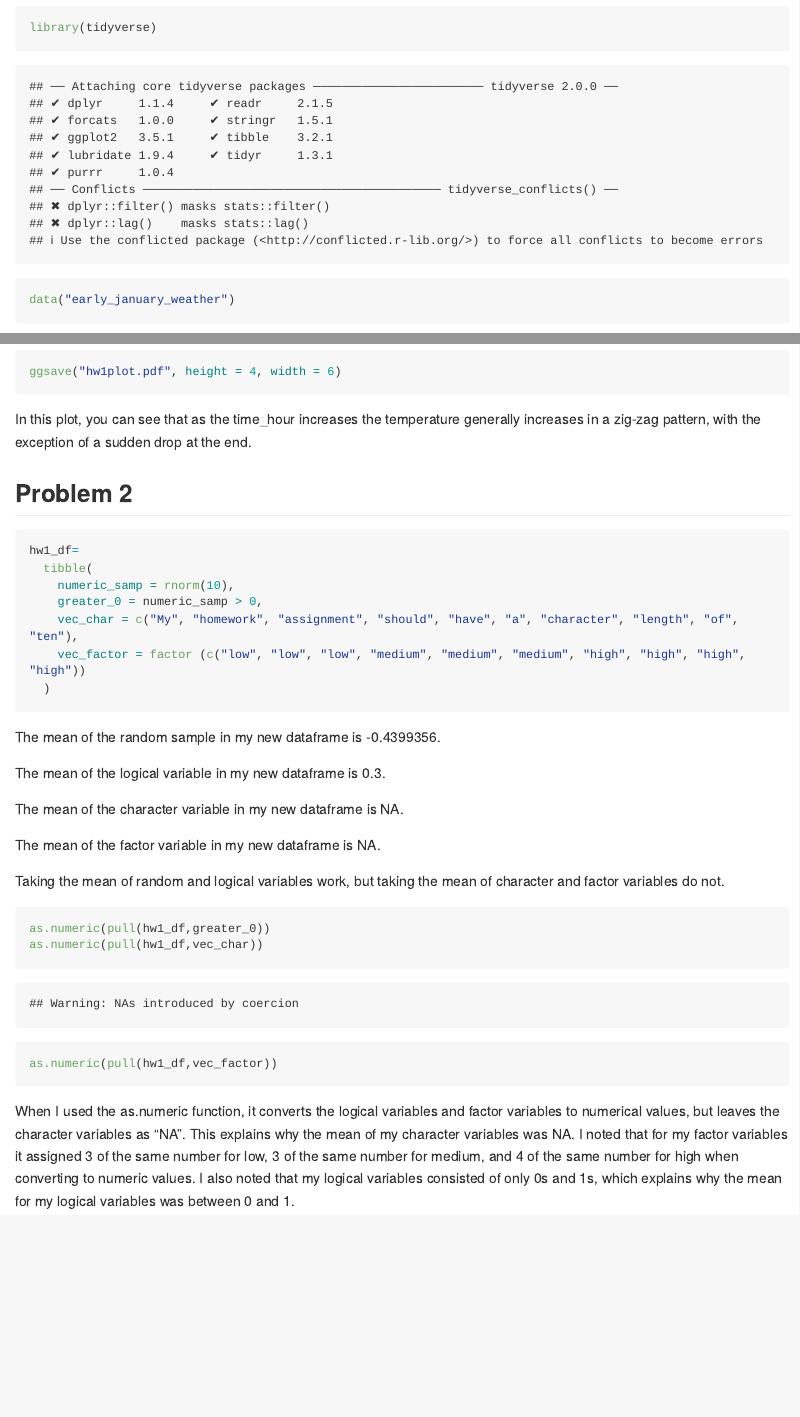
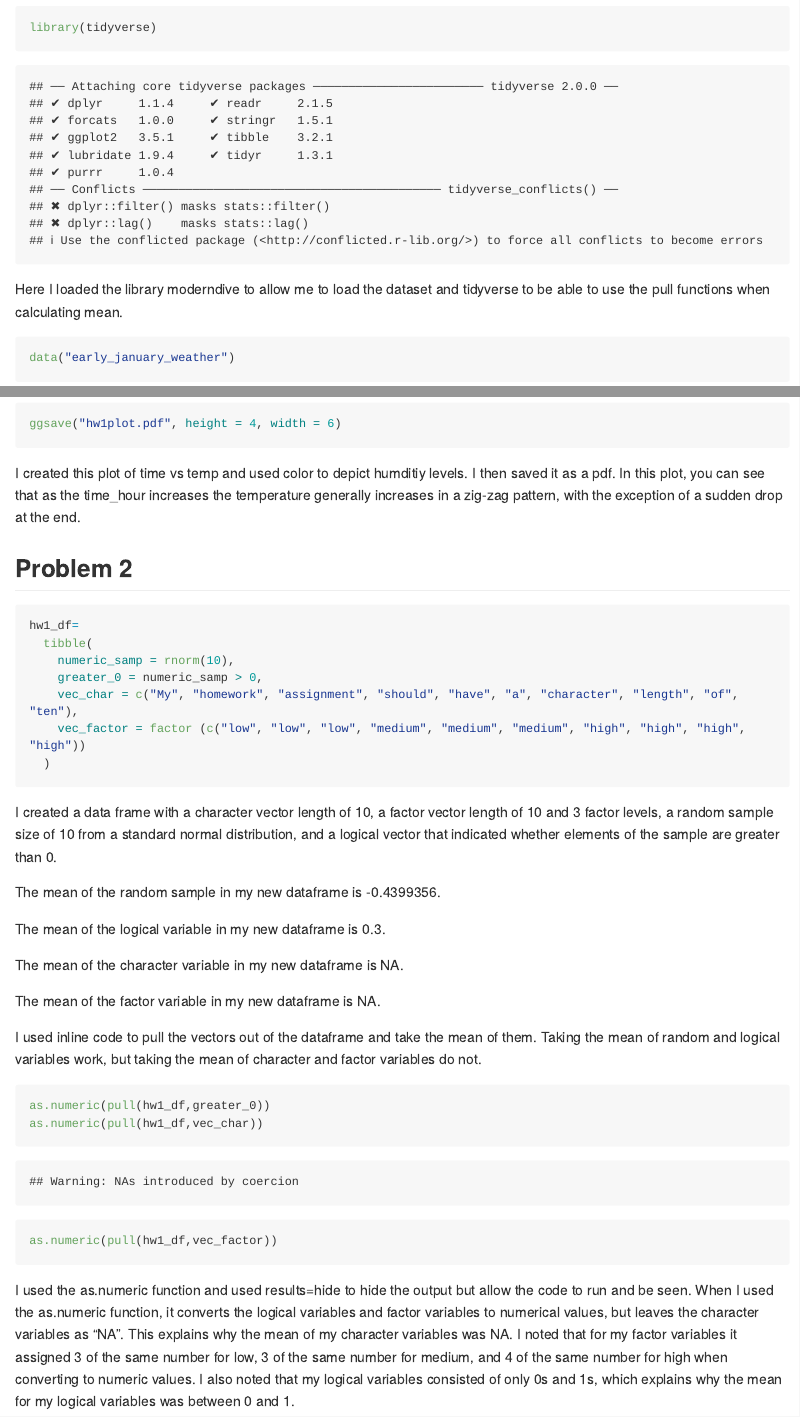
Before and after one commit to medhatulsyani/p8105_hw1_mt3866, an R Markdown document (p8105_hw1_mt3866.Rmd): the page in a window 1100 px wide, from 240 px down, and a second part further down, joined at a grey line. Rendered offline with R 4.5, knitr and Pandoc, with nearby package versions; code that draws random numbers runs with fixed seeds of ours; some code elsewhere in the file could not run offline; long lines of code are wrapped.

Commit message:
I described the steps of code I used to increase clarity for the grader

````diff
--- a/p8105_hw1_mt3866.Rmd
+++ b/p8105_hw1_mt3866.Rmd
@@ -14,6 +11,8 @@ library(moderndive)
 ```{r}
 library(tidyverse)
 ```
+Here I loaded the library moderndive to allow me to load the dataset and tidyverse
+to be able to use the pull functions when calculating mean.
 
 ```{r}
 data("early_january_weather")
@@ -29,7 +32,7 @@ The mean of the temperature in the dataset is `r mean(pull(early_january_weather
 ggsave("hw1plot.pdf", height = 4, width = 6)
 ```
 
-In this plot, you can see that as the time_hour increases the temperature generally increases in a zig-zag pattern, with the exception of a sudden drop at the end.
+I created this plot of time vs temp and used color to depict humditiy levels. I then saved it as a pdf. In this plot, you can see that as the time_hour increases the temperature generally increases in a zig-zag pattern, with the exception of a sudden drop at the end.
 
 ## Problem 2
 
@@ -43,6 +46,8 @@ hw1_df=
   )
 ```
 
+I created a data frame with a character vector length of 10, a factor vector length of 10 and 3 factor levels, a random sample size of 10 from a standard normal distribution, and a logical vector that indicated whether elements of the sample are greater than 0.
+
 The mean of the random sample in my new dataframe is `r mean(pull(hw1_df, numeric_samp))`.
 
 The mean of the logical variable in my new dataframe is `r mean(pull(hw1_df, greater_0))`.
@@ -51,7 +56,7 @@ The mean of the character variable in my new dataframe is `r mean(pull(hw1_df, v
 
 The mean of the factor variable in my new dataframe is `r mean(pull(hw1_df, vec_factor))`.
 
-Taking the mean of random and logical variables work, but taking the mean of character and factor variables do not.
+I used inline code to pull the vectors out of the dataframe and take the mean of them. Taking the mean of random and logical variables work, but taking the mean of character and factor variables do not.
 
 ```{r results = "hide"}
 as.numeric(pull(hw1_df,greater_0))
@@ -59,4 +64,4 @@ as.numeric(pull(hw1_df,vec_char))
 as.numeric(pull(hw1_df,vec_factor))
 ```
 
-When I used the as.numeric function, it converts the logical variables and factor variables to numerical values, but leaves the character variables as "NA". This explains why the mean of my character variables was NA. I noted that for my factor variables it assigned 3 of the same number for low, 3 of the same number for medium, and 4 of the same number for high when converting to numeric values. I also noted that my logical variables consisted of only 0s and 1s, which explains why the mean for my logical variables was between 0 and 1.
+I used the as.numeric function and used results=hide to hide the output but allow the code to run and be seen. When I used the as.numeric function, it converts the logical variables and factor variables to numerical values, but leaves the character variables as "NA". This explains why the mean of my character variables was NA. I noted that for my factor variables it assigned 3 of the same number for low, 3 of the same number for medium, and 4 of the same number for high when converting to numeric values. I also noted that my logical variables consisted of only 0s and 1s, which explains why the mean for my logical variables was between 0 and 1.
````
Also changed, not shown: hw1plot.pdf, p8105_hw1_mt3866.md, p8105_hw1_mt3866.Rmd (7 more changed lines).
